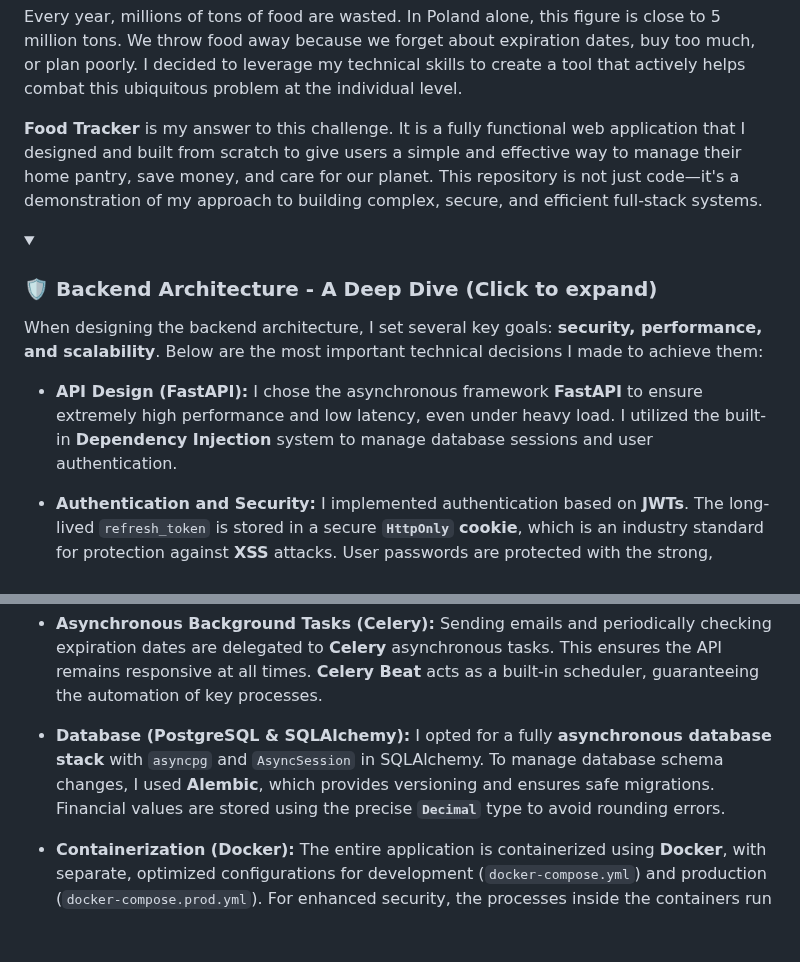
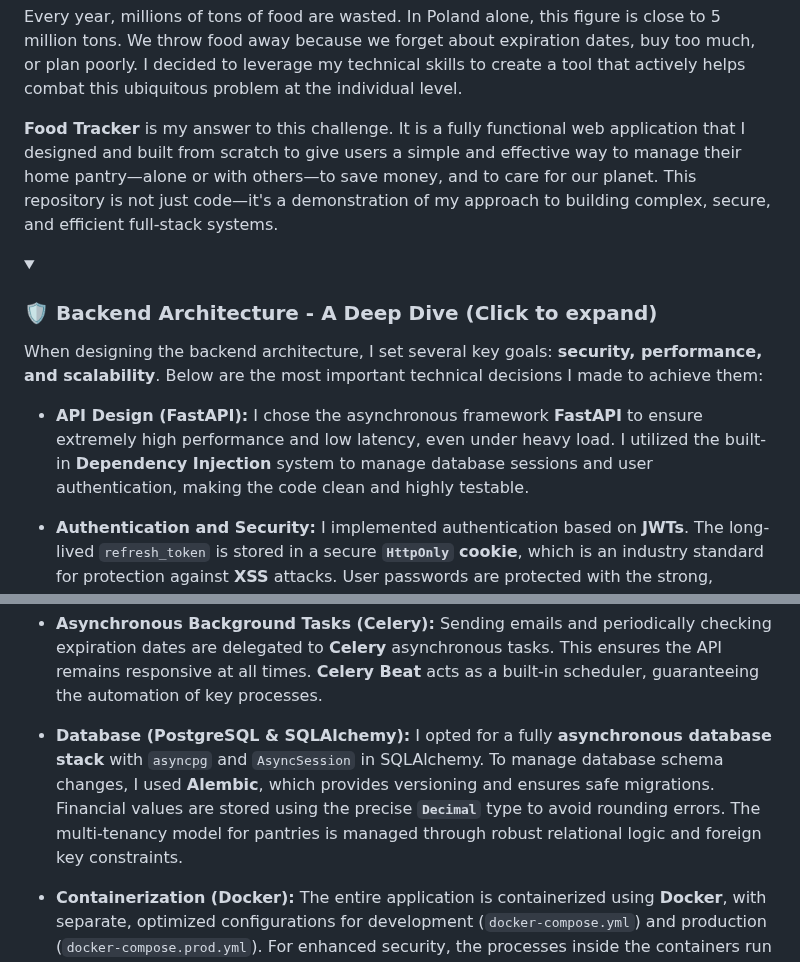
Before and after one commit to michu1810/fastapi-foodtracker, a Markdown page: README.md, 2 parts joined by grey strips. GitHub-like rendering; folded sections open; blank space fills up the shorter version.

```diff
--- a/README.md
+++ b/README.md
@@ -91,7 +91,7 @@ The entire project is containerized, allowing for a one-command setup.
 
 Every year, millions of tons of food are wasted. In Poland alone, this figure is close to 5 million tons. We throw food away because we forget about expiration dates, buy too much, or plan poorly. I decided to leverage my technical skills to create a tool that actively helps combat this ubiquitous problem at the individual level.
 
-**Food Tracker** is my answer to this challenge. It is a fully functional web application that I designed and built from scratch to give users a simple and effective way to manage their home pantry, save money, and care for our planet. This repository is not just code—it's a demonstration of my approach to building complex, secure, and efficient full-stack systems.
+**Food Tracker** is my answer to this challenge. It is a fully functional web application that I designed and built from scratch to give users a simple and effective way to manage their home pantry—alone or with others—to save money, and to care for our planet. This repository is not just code—it's a demonstration of my approach to building complex, secure, and efficient full-stack systems.
 
 </details>
 
@@ -100,7 +100,7 @@ Every year, millions of tons of food are wasted. In Poland alone, this figure is
 
 When designing the backend architecture, I set several key goals: **security, performance, and scalability**. Below are the most important technical decisions I made to achieve them:
 
--   **API Design (FastAPI):** I chose the asynchronous framework **FastAPI** to ensure extremely high performance and low latency, even under heavy load. I utilized the built-in **Dependency Injection** system to manage database sessions and user authentication.
+-   **API Design (FastAPI):** I chose the asynchronous framework **FastAPI** to ensure extremely high performance and low latency, even under heavy load. I utilized the built-in **Dependency Injection** system to manage database sessions and user authentication, making the code clean and highly testable.
 
 -   **Authentication and Security:** I implemented authentication based on **JWTs**. The long-lived `refresh_token` is stored in a secure **`HttpOnly` cookie**, which is an industry standard for protection against **XSS** attacks. User passwords are protected with the strong, adaptive **bcrypt** algorithm.
 
@@ -108,7 +108,7 @@ When designing the backend architecture, I set several key goals: **security, pe
 
 -   **Asynchronous Background Tasks (Celery):** Sending emails and periodically checking expiration dates are delegated to **Celery** asynchronous tasks. This ensures the API remains responsive at all times. **Celery Beat** acts as a built-in scheduler, guaranteeing the automation of key processes.
 
--   **Database (PostgreSQL & SQLAlchemy):** I opted for a fully **asynchronous database stack** with `asyncpg` and `AsyncSession` in SQLAlchemy. To manage database schema changes, I used **Alembic**, which provides versioning and ensures safe migrations. Financial values are stored using the precise **`Decimal`** type to avoid rounding errors.
+-   **Database (PostgreSQL & SQLAlchemy):** I opted for a fully **asynchronous database stack** with `asyncpg` and `AsyncSession` in SQLAlchemy. To manage database schema changes, I used **Alembic**, which provides versioning and ensures safe migrations. Financial values are stored using the precise **`Decimal`** type to avoid rounding errors. The multi-tenancy model for pantries is managed through robust relational logic and foreign key constraints.
 
 -   **Containerization (Docker):** The entire application is containerized using **Docker**, with separate, optimized configurations for development (`docker-compose.yml`) and production (`docker-compose.prod.yml`). For enhanced security, the processes inside the containers run as a **non-root user**.
 
```
Also changed, not shown: other parts of README.md (+12 -12 lines).
